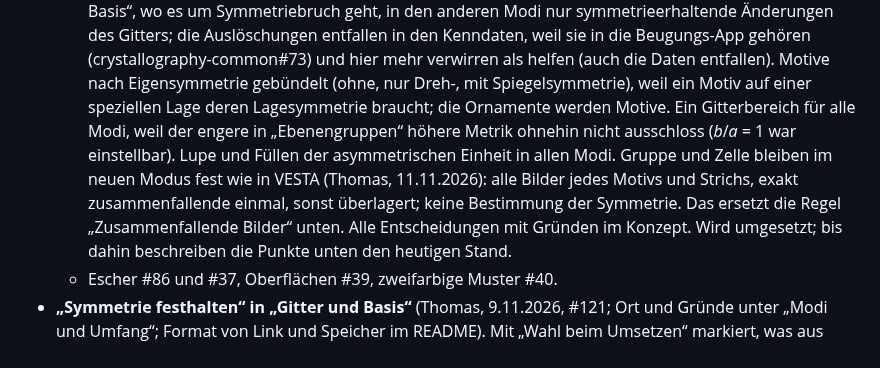
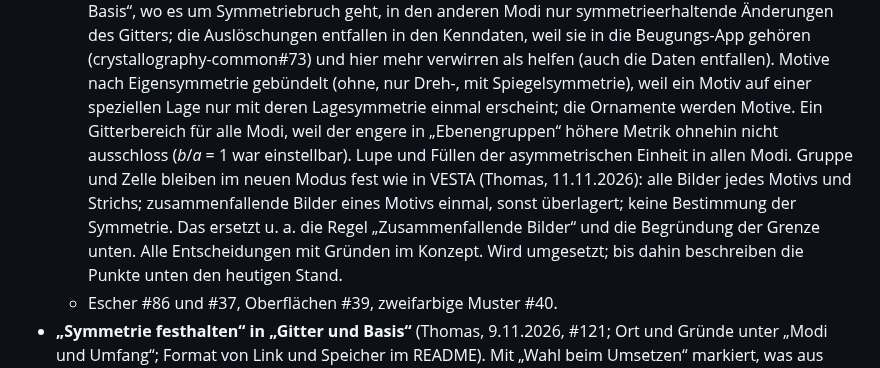
Before and after one commit to manganite/plane-groups, a Markdown page: CLAUDE.md, the part around the change. Drawn GitHub-style.

```diff
--- a/CLAUDE.md
+++ b/CLAUDE.md
@@ -94,11 +94,11 @@ für diese App gilt.
     anderen Modi nur symmetrieerhaltende Änderungen des Gitters; die Auslöschungen entfallen in den Kenndaten, weil
     sie in die Beugungs-App gehören (crystallography-common#73) und hier mehr verwirren als helfen (auch die Daten
     entfallen). Motive nach Eigensymmetrie gebündelt (ohne, nur Dreh-, mit Spiegelsymmetrie), weil ein Motiv auf einer
-    speziellen Lage deren Lagesymmetrie braucht; die Ornamente werden Motive. Ein Gitterbereich für alle Modi, weil der
+    speziellen Lage nur mit deren Lagesymmetrie einmal erscheint; die Ornamente werden Motive. Ein Gitterbereich für alle Modi, weil der
     engere in „Ebenengruppen“ höhere Metrik ohnehin nicht ausschloss (*b*/*a* = 1 war einstellbar). Lupe und Füllen der
     asymmetrischen Einheit in allen Modi. Gruppe und Zelle bleiben im neuen Modus fest wie in VESTA (Thomas, 11.11.2026):
-    alle Bilder jedes Motivs und Strichs, exakt zusammenfallende einmal, sonst überlagert; keine Bestimmung der
-    Symmetrie. Das ersetzt die Regel „Zusammenfallende Bilder“ unten. Alle Entscheidungen mit Gründen im Konzept. Wird umgesetzt;
+    alle Bilder jedes Motivs und Strichs; zusammenfallende Bilder eines Motivs einmal, sonst überlagert; keine
+    Bestimmung der Symmetrie. Das ersetzt u. a. die Regel „Zusammenfallende Bilder“ und die Begründung der Grenze unten. Alle Entscheidungen mit Gründen im Konzept. Wird umgesetzt;
     bis dahin beschreiben die Punkte unten den heutigen Stand.
   - Escher #86 und #37, Oberflächen #39, zweifarbige Muster #40.
 - **„Symmetrie festhalten“ in „Gitter und Basis“** (Thomas, 9.11.2026, #121; Ort und Gründe unter „Modi und
```
Also changed, not shown: docs/konzept-muster-entwerfen.md (+57 -30 lines).
